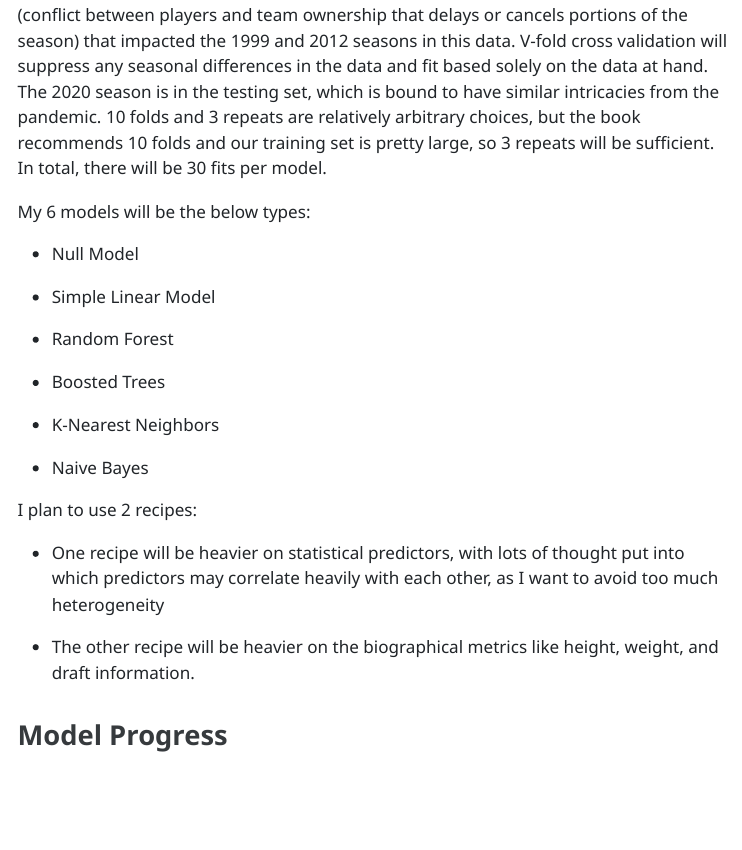
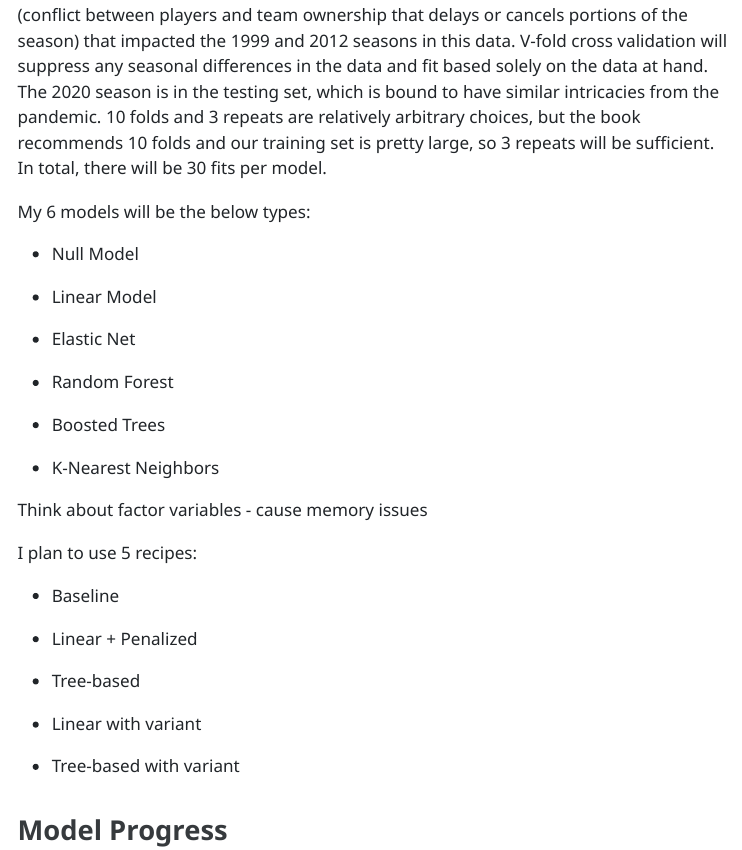
Before and after one commit to stat301-2-2024-winter/final-project-2-noahshort, a Quarto document (memos/Short_Noah_memo_2.qmd): the page in a window 1100 px wide, from 3800 px down. The pictures show the output file memos/Short_Noah_memo_2.html that the author committed with the source, opened offline; menus at the side of the page are left out.

Commit message:
Class notes

```diff
--- a/memos/Short_Noah_memo_2.qmd
+++ b/memos/Short_Noah_memo_2.qmd
@@ -85,7 +85,9 @@ My 6 models will be the below types:
 
 - Null Model
 
-- Simple Linear Model
+- Linear Model
+
+- Elastic Net
 
 - Random Forest
 
@@ -93,11 +95,17 @@ My 6 models will be the below types:
 
 - K-Nearest Neighbors
 
-- Naive Bayes
+
+Think about factor variables - cause memory issues
 
 
-I plan to use 2 recipes:
 
-- One recipe will be heavier on statistical predictors, with lots of thought put into which predictors may correlate heavily with each other, as I want to avoid too much heterogeneity
+I plan to use 5 recipes:
 
-- The other recipe will be heavier on the biographical metrics like height, weight, and draft information.
+- Baseline
+
+- Linear + Penalized
+
+- Tree-based
+
+- Linear with variant
```
Also changed, not shown: memos/Short_Noah_memo_2.html, memos/Short_Noah_memo_2.qmd (2 more changed lines).
